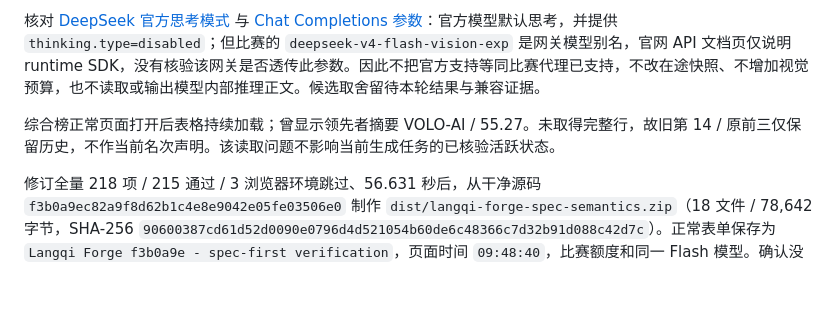
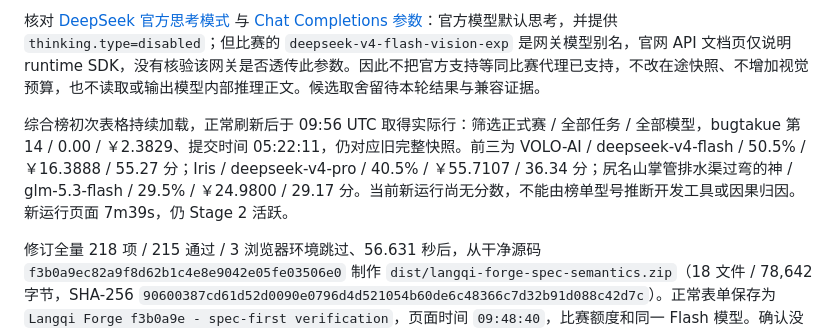
Before and after one commit to bugtakue/langqi-forge, a Markdown page: docs/IMPROVEMENT_REVIEW_2026-09-25.md, the part around the change. Rendered like a GitHub page; blank space fills up the shorter version.

```diff
--- a/docs/IMPROVEMENT_REVIEW_2026-09-25.md
+++ b/docs/IMPROVEMENT_REVIEW_2026-09-25.md
@@ -10,7 +10,7 @@
 
 核对 [DeepSeek 官方思考模式](https://api-docs.deepseek.com/guides/thinking_mode/) 与 [Chat Completions 参数](https://api-docs.deepseek.com/api/create-chat-completion/)：官方模型默认思考，并提供 `thinking.type=disabled`；但比赛的 `deepseek-v4-flash-vision-exp` 是网关模型别名，官网 API 文档页仅说明 runtime SDK，没有核验该网关是否透传此参数。因此不把官方支持等同比赛代理已支持，不改在途快照、不增加视觉预算，也不读取或输出模型内部推理正文。候选取舍留待本轮结果与兼容证据。
 
-综合榜正常页面打开后表格持续加载；曾显示领先者摘要 VOLO-AI / 55.27。未取得完整行，故旧第 14 / 原前三仅保留历史，不作当前名次声明。该读取问题不影响当前生成任务的已核验活跃状态。
+综合榜初次表格持续加载，正常刷新后于 09:56 UTC 取得实际行：筛选正式赛 / 全部任务 / 全部模型，bugtakue 第 14 / 0.00 / ￥2.3829、提交时间 05:22:11，仍对应旧完整快照。前三为 VOLO-AI / deepseek-v4-flash / 50.5% / ￥16.3888 / 55.27 分；Iris / deepseek-v4-pro / 40.5% / ￥55.7107 / 36.34 分；尻名山掌管排水渠过弯的神 / glm-5.3-flash / 29.5% / ￥24.9800 / 29.17 分。当前新运行尚无分数，不能由榜单型号推断开发工具或因果归因。新运行页面 7m39s，仍 Stage 2 活跃。
 
 修订全量 218 项 / 215 通过 / 3 浏览器环境跳过、56.631 秒后，从干净源码 `f3b0a9ec82a9f8d62b1c4e8e9042e05fe03506e0` 制作 `dist/langqi-forge-spec-semantics.zip`（18 文件 / 78,642 字节，SHA-256 `90600387cd61d52d0090e0796d4d521054b60de6c48366c7d32b91d088c42d7c`）。正常表单保存为 `Langqi Forge f3b0a9e - spec-first verification`，页面时间 `09:48:40`，比赛额度和同一 Flash 模型。确认没有活任务后仅点击一次 GitHub 单题运行，实际创建 https://arc-bench.com/runs/9eb571d8b5b6 ，环境预检和依赖安装已过，生成启动中。没有并行 Sheet、取消旧任务、补跑被取代包或推送 GitHub；这不是新的通过率证明。
 
```
Also changed, not shown: docs/TOP3_CAMPAIGN_2026-09-25.md (+3 -1 lines).
